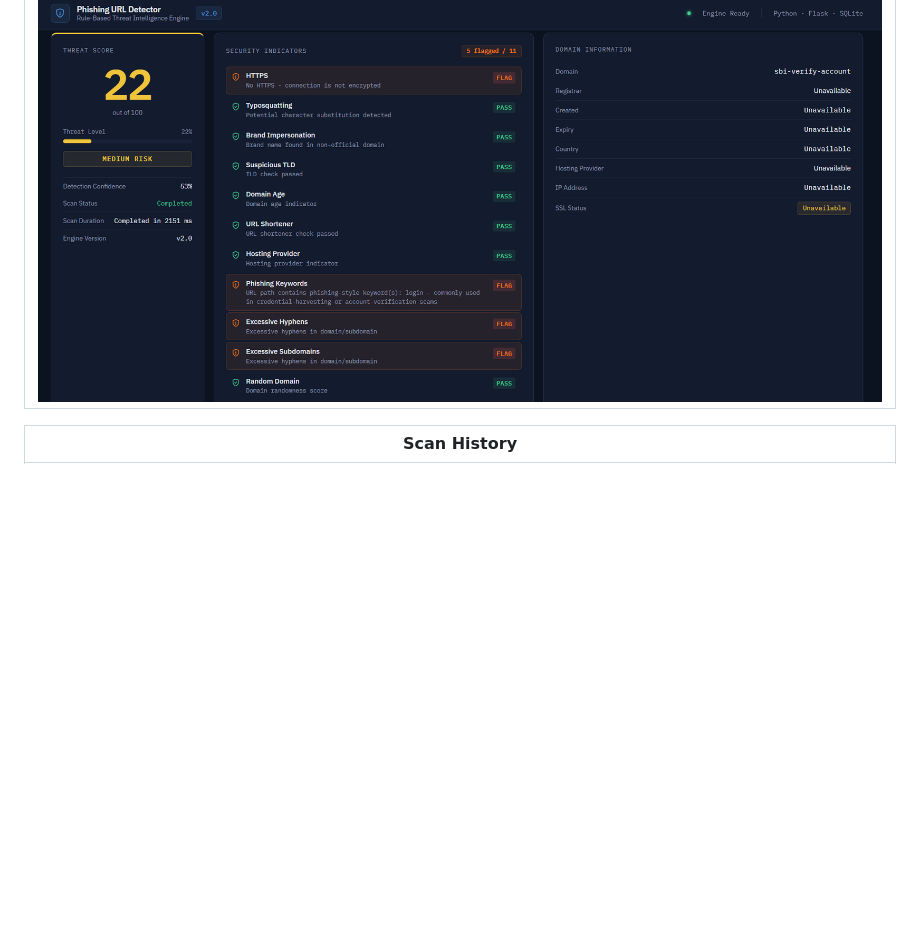
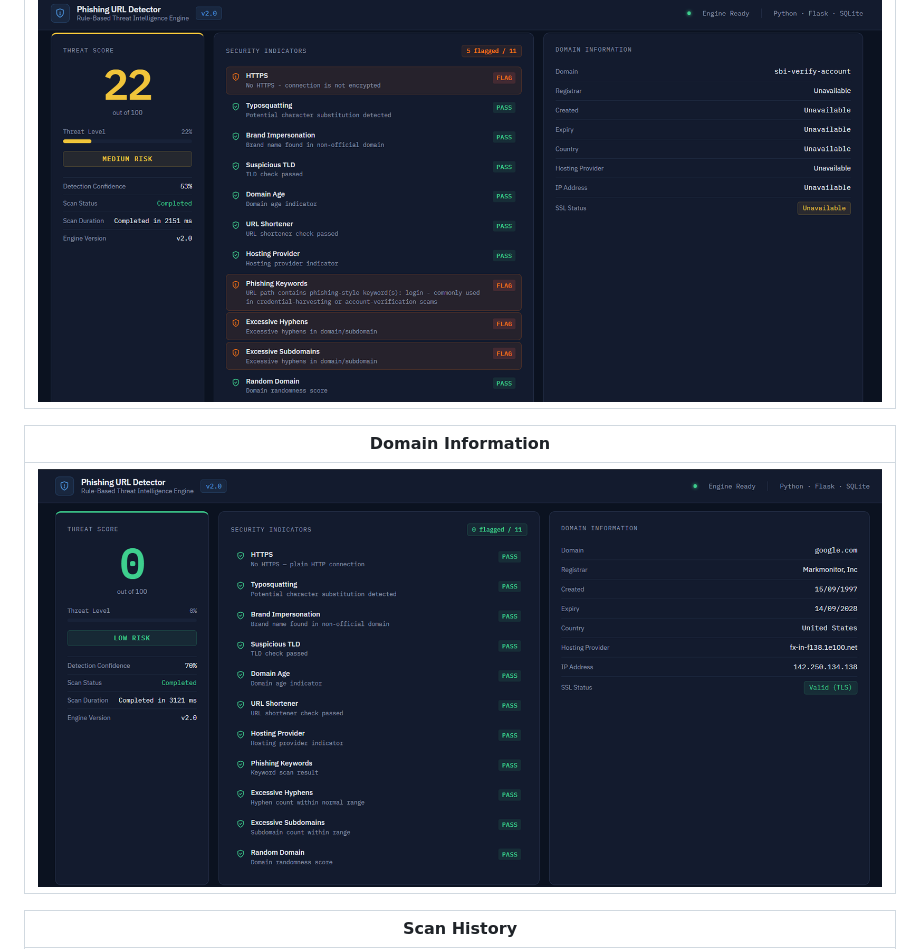
Before and after one commit to swaroop-pixel/phishing-url-detector, a Markdown page: README.md, the part around the change. Drawn GitHub-style; pictures changed too: screenshots/domain_info.png (added); blank space fills up the shorter version.

Commit message:
Images updated

```diff
--- a/README.md
+++ b/README.md
@@ -18,6 +18,10 @@ Designed as a hands-on cybersecurity project, it explores **Detection Engineerin
 |Threat Analysis |
 |-----------------|
 |![Threat Analysis](screenshots/threat-analysis.png) |
+
+|Domain Information |
+|-----------------|
+|![Domain Information](screenshots/domain_info.png) |
 
 | Scan History |
 |--------------|
```
